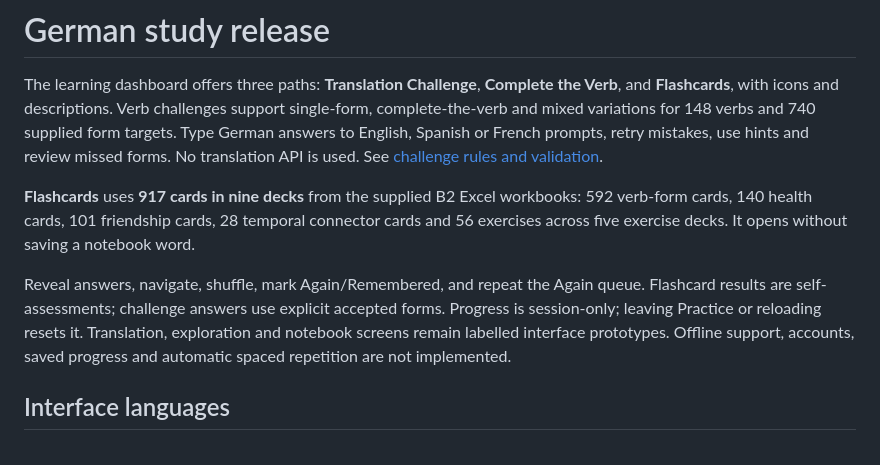
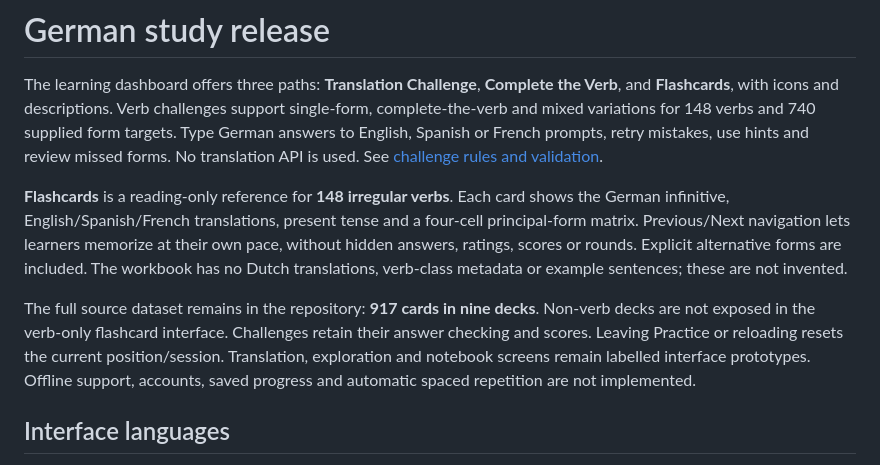
Before and after one commit to ccisternas-dev/hello.profe, a Markdown page: readme.md, the part around the change. Drawn GitHub-style.

Commit message:
Make flashcards a reading-only verb reference (#24)

```diff
--- a/readme.md
+++ b/readme.md
@@ -2,9 +2,9 @@
 
 The learning dashboard offers three paths: **Translation Challenge**, **Complete the Verb**, and **Flashcards**, with icons and descriptions. Verb challenges support single-form, complete-the-verb and mixed variations for 148 verbs and 740 supplied form targets. Type German answers to English, Spanish or French prompts, retry mistakes, use hints and review missed forms. No translation API is used. See [challenge rules and validation](docs/verb-challenges.md).
 
-**Flashcards** uses **917 cards in nine decks** from the supplied B2 Excel workbooks: 592 verb-form cards, 140 health cards, 101 friendship cards, 28 temporal connector cards and 56 exercises across five exercise decks. It opens without saving a notebook word.
+**Flashcards** is a reading-only reference for **148 irregular verbs**. Each card shows the German infinitive, English/Spanish/French translations, present tense and a four-cell principal-form matrix. Previous/Next navigation lets learners memorize at their own pace, without hidden answers, ratings, scores or rounds. Explicit alternative forms are included. The workbook has no Dutch translations, verb-class metadata or example sentences; these are not invented.
 
-Reveal answers, navigate, shuffle, mark Again/Remembered, and repeat the Again queue. Flashcard results are self-assessments; challenge answers use explicit accepted forms. Progress is session-only; leaving Practice or reloading resets it. Translation, exploration and notebook screens remain labelled interface prototypes. Offline support, accounts, saved progress and automatic spaced repetition are not implemented.
+The full source dataset remains in the repository: **917 cards in nine decks**. Non-verb decks are not exposed in the verb-only flashcard interface. Challenges retain their answer checking and scores. Leaving Practice or reloading resets the current position/session. Translation, exploration and notebook screens remain labelled interface prototypes. Offline support, accounts, saved progress and automatic spaced repetition are not implemented.
 
 ## Interface languages
 
```
Also changed, not shown: docs/internationalization.md (+1 -1 lines), docs/verb-challenges.md (+3 -3 lines), docs/images/verb-flashcards.png (added), 10 other files.
